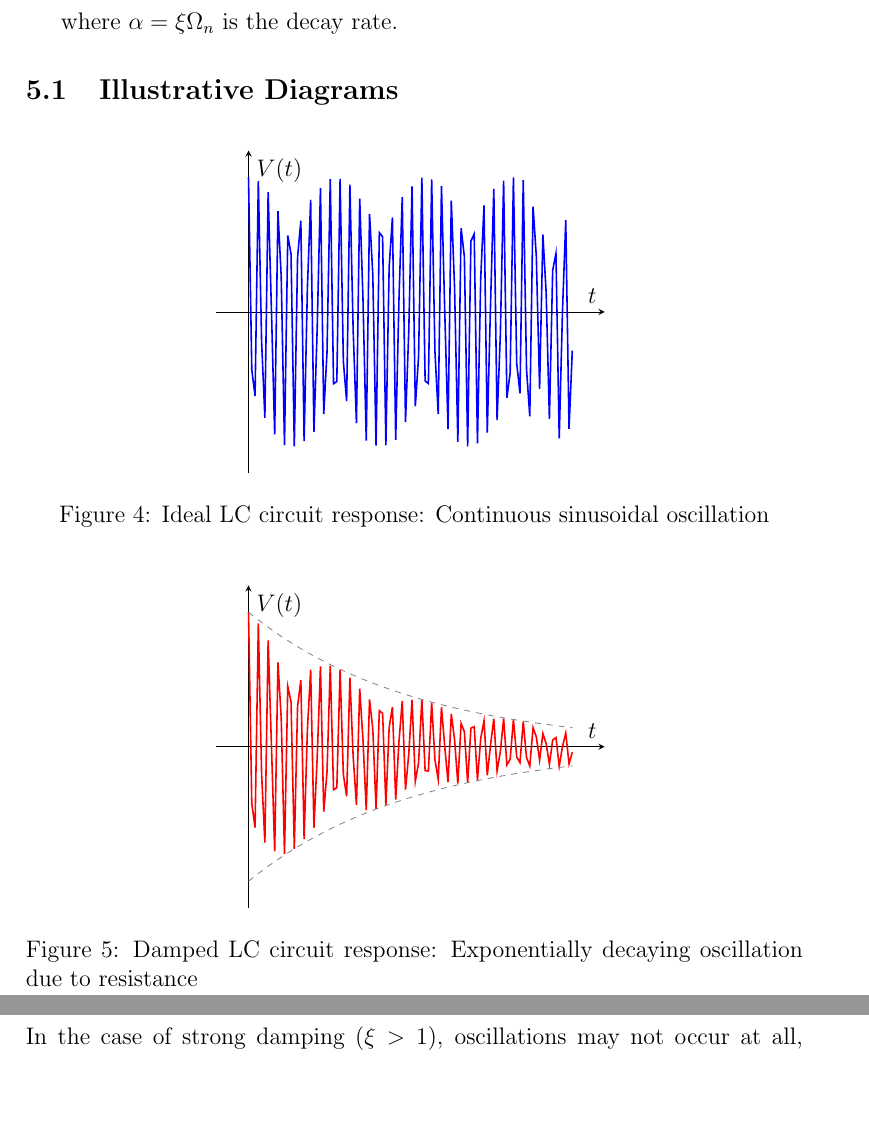
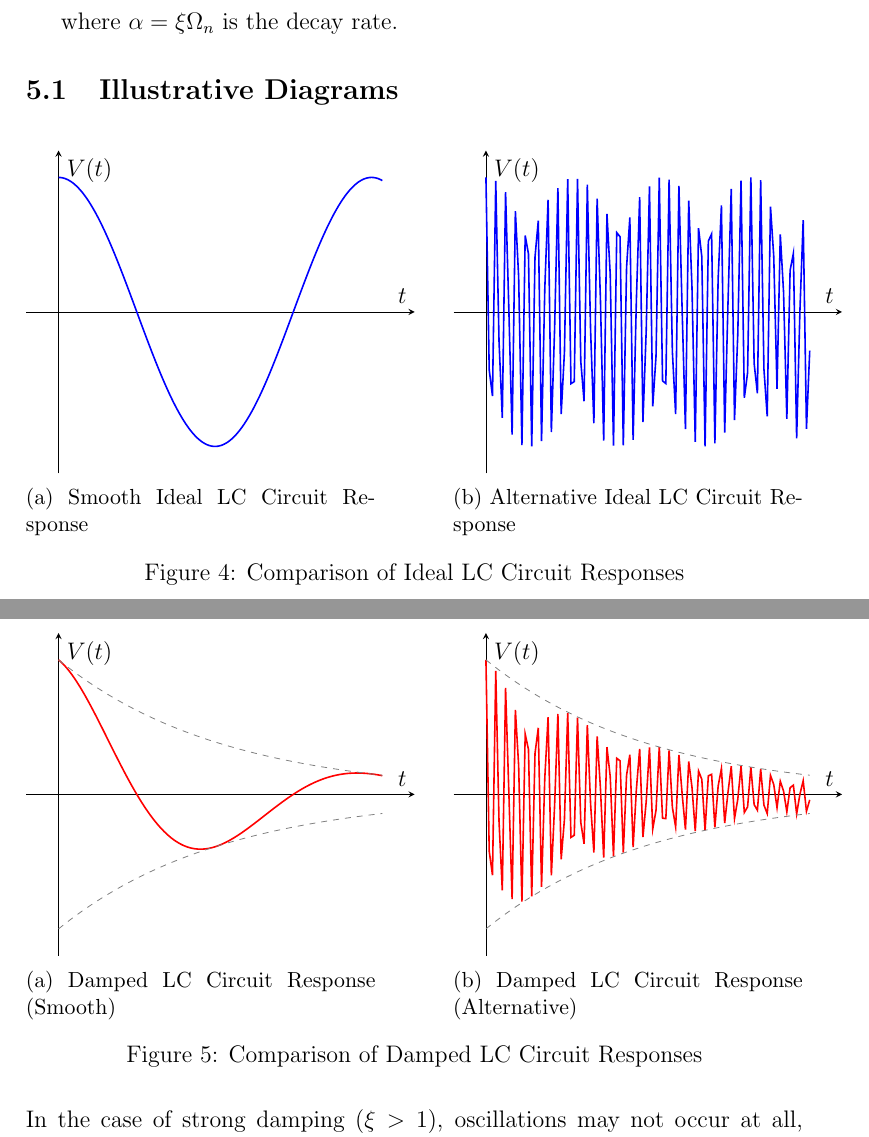
Before and after one commit to nithin769/Electrical_Lab, a LaTeX problem sheet (assignment-4/report.tex): two parts of pages 5 and 6 of 7 before the commit and two parts of pages 5 and 6 of 8 after it, joined at a grey line, cut so that both start at the same text, the shorter picture padded with empty space. Compiled offline with pdfLaTeX.

Commit message:
added assignment

```diff
--- a/assignment-4/report.tex
+++ b/assignment-4/report.tex
@@ -5,6 +5,8 @@
 \usepackage{tikz}
 \usepackage{pgfplots}
 \pgfplotsset{compat=1.18}
+\usepackage{subcaption}
+
 \title{Transient Response Analysis of an LC Circuit}
 \author{EE24BTECH11048-NITHIN.K \\ EE24BTECH11021-ESHAN RAY}
 \date{\today}
@@ -113,6 +115,30 @@ where \(\alpha = \xi \Omega_n\) is the decay rate.
 
 \begin{figure}[H]
     \centering
+    \begin{subfigure}{0.45\textwidth}
+        \centering
+        \begin{tikzpicture}
+            \begin{axis}[
+                domain=0:6.5,
+                samples=200, % Increased samples for smoother curve
+                axis x line=middle,
+                axis y line=middle,
+                xlabel={$t$},
+                ylabel={$V(t)$},
+                xtick=\empty,
+                ytick=\empty,
+                enlargelimits=true,
+                no markers,
+                clip=false
+            ]
+            \addplot[blue, thick, smooth] {cos(deg(x))}; % Using smooth option
+            \end{axis}
+        \end{tikzpicture}
+        \caption{Smooth Ideal LC Circuit Response}
+    \end{subfigure}
+    \hfill
+    \begin{subfigure}{0.45\textwidth}
+        \centering
         \begin{tikzpicture}
             \begin{axis}[
                 domain=0:6.5,
@@ -129,11 +155,38 @@ where \(\alpha = \xi \Omega_n\) is the decay rate.
             \addplot[blue, thick] {cos(deg(deg(x*180/3.14)))};
             \end{axis}
         \end{tikzpicture}
-    \caption{Ideal LC circuit response: Continuous sinusoidal oscillation}
+        \caption{Alternative Ideal LC Circuit Response}
+    \end{subfigure}
+    \caption{Comparison of Ideal LC Circuit Responses}
 \end{figure}
 
-
 \begin{figure}[H]
+    \centering
+    \begin{subfigure}{0.45\textwidth}
+        \centering
+        \begin{tikzpicture}
+            \begin{axis}[
+                domain=0:6.5,
+                samples=200, % Increased for smoother decay
+                axis x line=middle,
+                axis y line=middle,
+                xlabel={$t$},
+                ylabel={$V(t)$},
+                xtick=\empty,
+                ytick=\empty,
+                enlargelimits=true,
+                no markers,
+                clip=false
+            ]
+            \addplot[red, thick, smooth] {exp(-0.3*x) * cos(deg(x))}; % Smooth damping
+            \addplot[dashed, gray, smooth] {exp(-0.3*x)}; % Upper decay envelope
+            \addplot[dashed, gray, smooth] {-exp(-0.3*x)}; % Lower decay envelope
+            \end{axis}
+        \end{tikzpicture}
+        \caption{Damped LC Circuit Response (Smooth)}
+    \end{subfigure}
+    \hfill
+    \begin{subfigure}{0.45\textwidth}
         \centering
         \begin{tikzpicture}
             \begin{axis}[
@@ -153,8 +206,11 @@ where \(\alpha = \xi \Omega_n\) is the decay rate.
             \addplot[dashed, gray] {-exp(-0.3*x)};
             \end{axis}
         \end{tikzpicture}
-    \caption{Damped LC circuit response: Exponentially decaying oscillation due to resistance}
+        \caption{Damped LC Circuit Response (Alternative)}
+    \end{subfigure}
+    \caption{Comparison of Damped LC Circuit Responses}
 \end{figure}
+
 
 
 In the case of strong damping (\(\xi > 1\)), oscillations may not occur at all, leading to an overdamped response where the system slowly returns to equilibrium. If \(\xi = 1\), the system is critically damped and returns to equilibrium in the shortest possible time without oscillating.
```
Also changed, not shown: assignment-4/report.pdf, 2 other files. Lines whose indentation alone changed are shown as unchanged.
